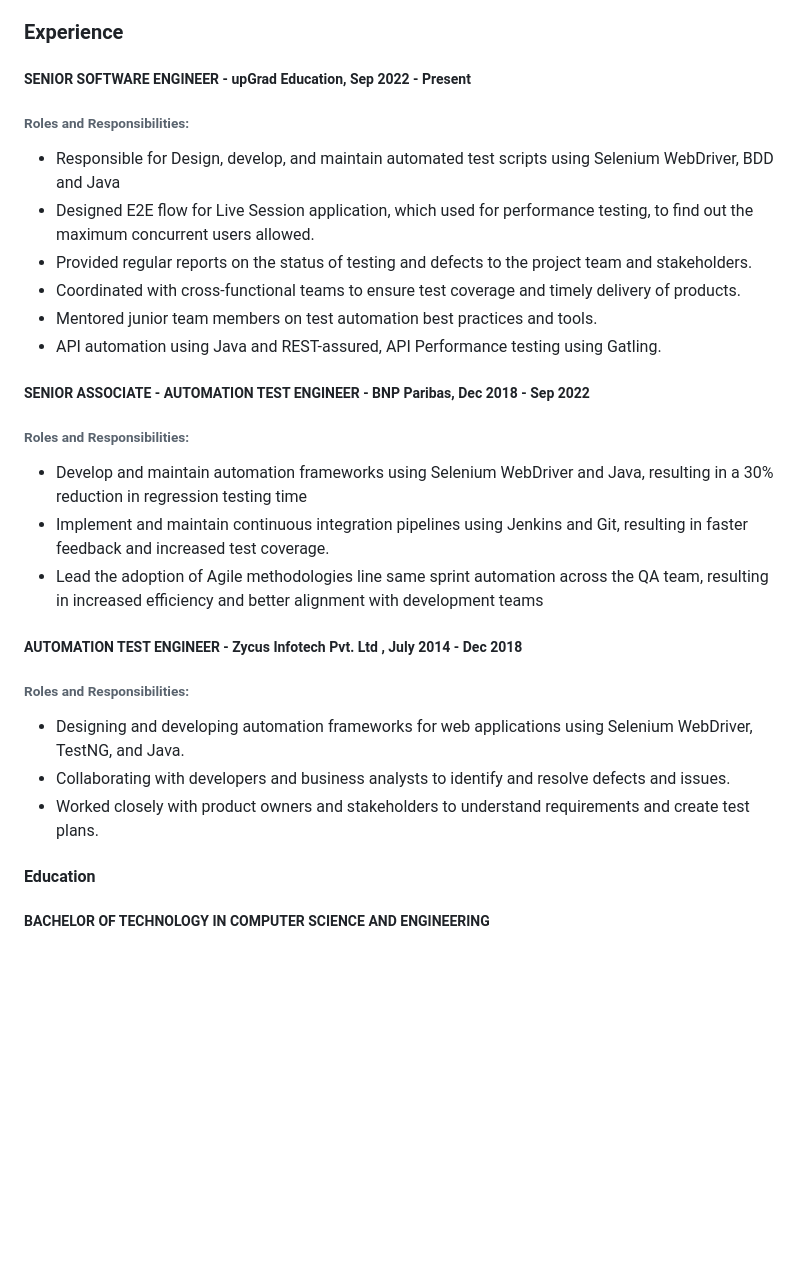
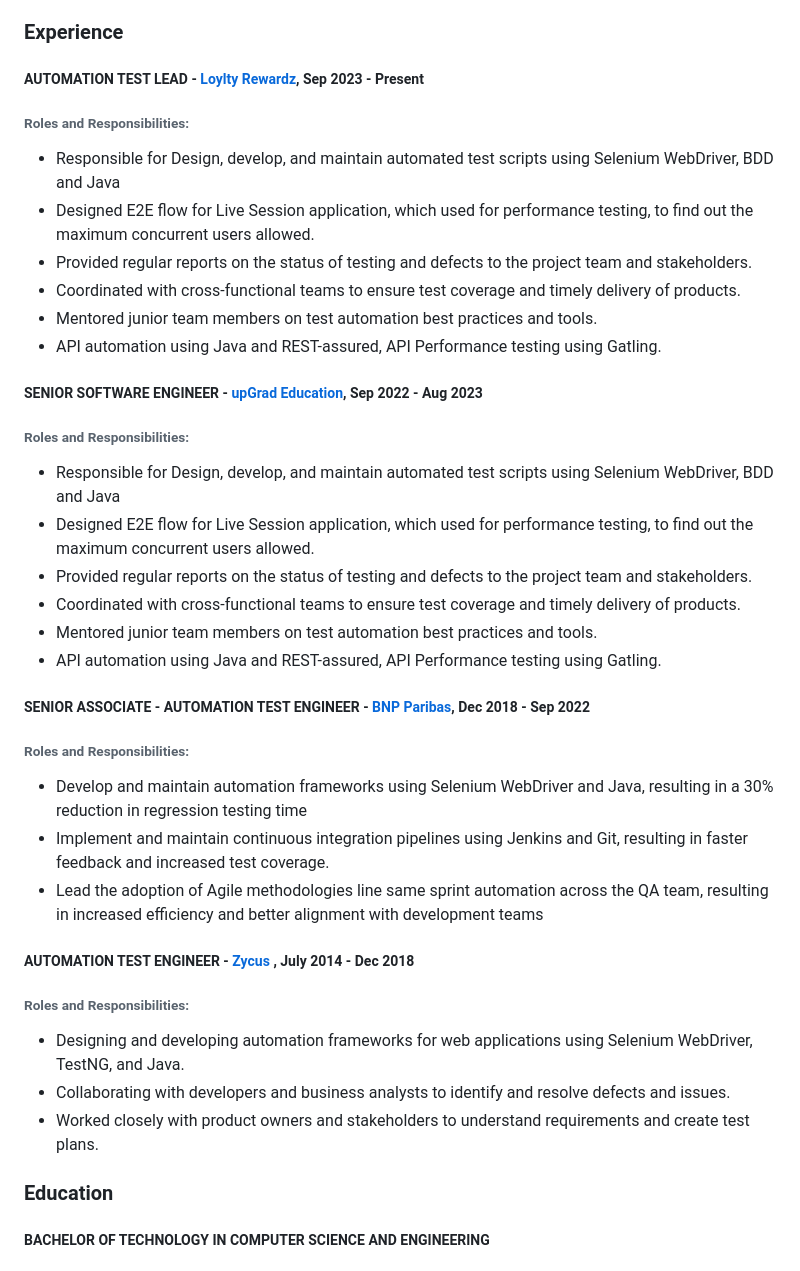
Before and after one commit to jyotiranjanjally/jyotiranjanjally.github.io, a Markdown page: src/pages/portfolio.md, the part around one of its changes. Drawn GitHub-style; blank space fills up the shorter version.

```diff
--- a/src/pages/portfolio.md
+++ b/src/pages/portfolio.md
@@ -56,7 +56,7 @@ Here are the certifications I’ve achieved.
 
 ### Experience
 
-##### SENIOR SOFTWARE ENGINEER - upGrad Education, Sep 2022 - Present
+##### AUTOMATION TEST LEAD - [Loylty Rewardz](https://www.loylty.com), Sep 2023 - Present
 
 ###### Roles and Responsibilities:
 
@@ -72,7 +72,23 @@ Here are the certifications I’ve achieved.
 - API automation using Java and REST-assured, API Performance testing using
   Gatling.
 
-##### SENIOR ASSOCIATE - AUTOMATION TEST ENGINEER - BNP Paribas, Dec 2018 - Sep 2022
+##### SENIOR SOFTWARE ENGINEER - [upGrad Education](https://www.upgrad.com), Sep 2022 - Aug 2023
+
+###### Roles and Responsibilities:
+
+- Responsible for Design, develop, and maintain automated test scripts using
+  Selenium WebDriver, BDD and Java
+- Designed E2E flow for Live Session application, which used for performance
+  testing, to find out the maximum concurrent users allowed.
+- Provided regular reports on the status of testing and defects to the project
+  team and stakeholders.
+- Coordinated with cross-functional teams to ensure test coverage and timely
+  delivery of products.
+- Mentored junior team members on test automation best practices and tools.
+- API automation using Java and REST-assured, API Performance testing using
+  Gatling.
+
+##### SENIOR ASSOCIATE - AUTOMATION TEST ENGINEER - [BNP Paribas](https://group.bnpparibas/en/), Dec 2018 - Sep 2022
 
 ###### Roles and Responsibilities:
 
@@ -84,7 +100,7 @@ Here are the certifications I’ve achieved.
   the QA team, resulting in increased efficiency and better alignment with
   development teams
 
-##### AUTOMATION TEST ENGINEER - Zycus Infotech Pvt. Ltd , July 2014 - Dec 2018
+##### AUTOMATION TEST ENGINEER - [Zycus](https://www.zycus.com/) , July 2014 - Dec 2018
 
 ###### Roles and Responsibilities:
 
@@ -95,7 +111,7 @@ Here are the certifications I’ve achieved.
 - Worked closely with product owners and stakeholders to understand
   requirements and create test plans.
 
-#### Education
+### Education
 
 ##### BACHELOR OF TECHNOLOGY IN COMPUTER SCIENCE AND ENGINEERING
 
```
Also changed, not shown: other parts of src/pages/portfolio.md (+2 -2 lines).
